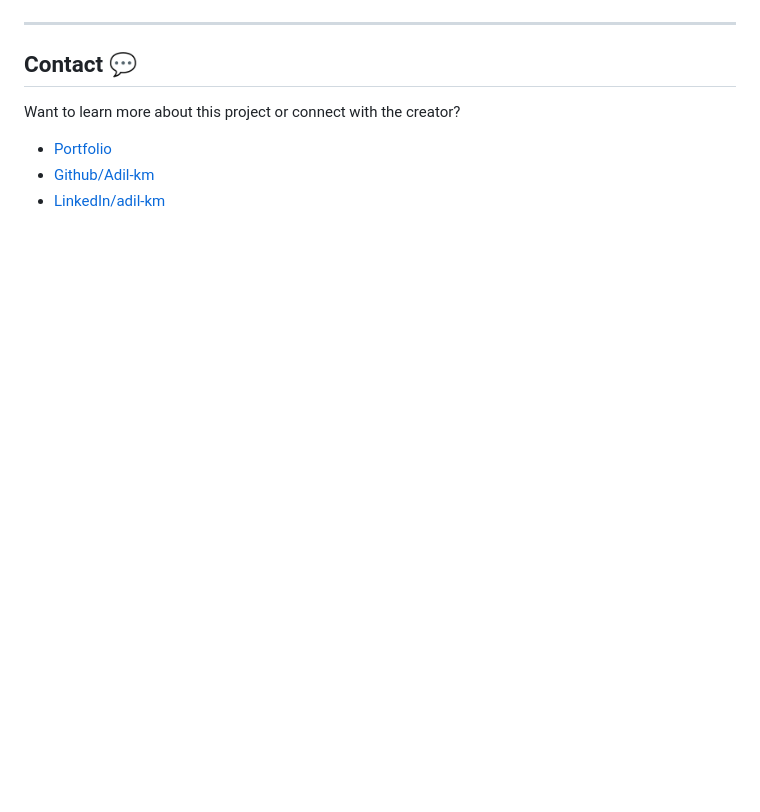
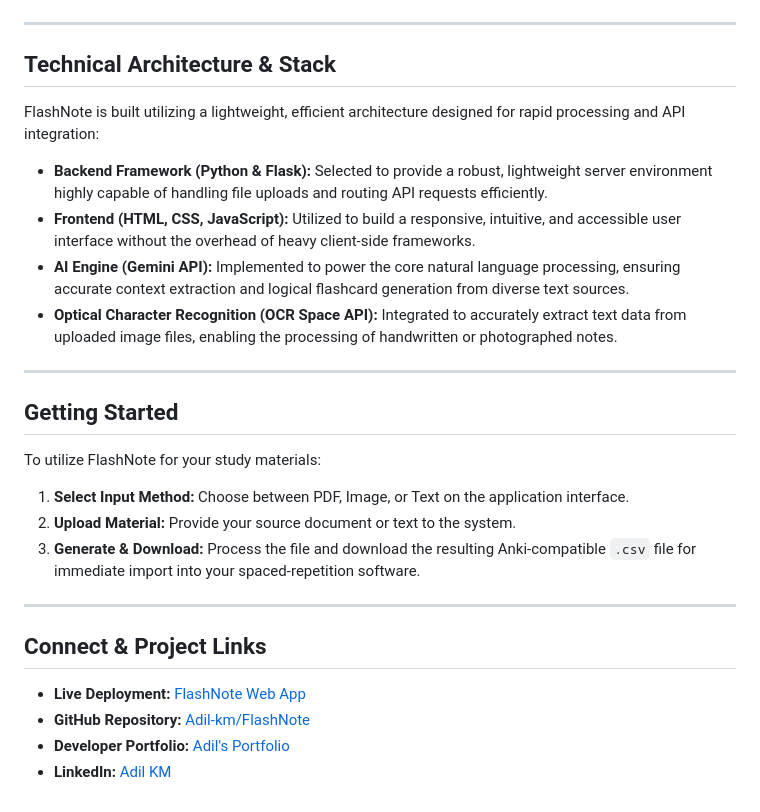
Before and after one commit to Adil-km/FlashNote, a Markdown page: README.md, the part around the change printed below. GitHub-like rendering; blank space fills up the shorter version.

```diff
--- a/README.md
+++ b/README.md
@@ -32,10 +36,30 @@ It's easy to create your first set of flashcards with FlashNote!
 
 ---
 
-## Contact :speech_balloon:
+## Technical Architecture & Stack
 
-Want to learn more about this project or connect with the creator?
+FlashNote is built utilizing a lightweight, efficient architecture designed for rapid processing and API integration:
 
-* [Portfolio](https://my-portfolio-gamma-nine-79.vercel.app/)
-* [Github/Adil-km](https://github.com/Adil-km/FlashNote)
-* [LinkedIn/adil-km](https://www.linkedin.com/in/adil-km)
+* **Backend Framework (Python & Flask):** Selected to provide a robust, lightweight server environment highly capable of handling file uploads and routing API requests efficiently.
+* **Frontend (HTML, CSS, JavaScript):** Utilized to build a responsive, intuitive, and accessible user interface without the overhead of heavy client-side frameworks.
+* **AI Engine (Gemini API):** Implemented to power the core natural language processing, ensuring accurate context extraction and logical flashcard generation from diverse text sources.
+* **Optical Character Recognition (OCR Space API):** Integrated to accurately extract text data from uploaded image files, enabling the processing of handwritten or photographed notes.
+
+---
+
+## Getting Started
+
+To utilize FlashNote for your study materials:
+
+1. **Select Input Method:** Choose between PDF, Image, or Text on the application interface.
+2. **Upload Material:** Provide your source document or text to the system.
+3. **Generate & Download:** Process the file and download the resulting Anki-compatible `.csv` file for immediate import into your spaced-repetition software.
+
+---
+
+## Connect & Project Links
+
+* **Live Deployment:** [FlashNote Web App](https://flashnote-8b6m.onrender.com)
+* **GitHub Repository:** [Adil-km/FlashNote](https://github.com/Adil-km/FlashNote)
+* **Developer Portfolio:** [Adil's Portfolio](https://my-portfolio-gamma-nine-79.vercel.app/)
+* **LinkedIn:** [Adil KM](https://www.linkedin.com/in/adil-km)
```
Also changed, not shown: other parts of README.md (+20 -16 lines), assests/img_demo.gif (added), assests/pdf_demo.gif (added), assests/text_demo.gif (added), 1 other file.
